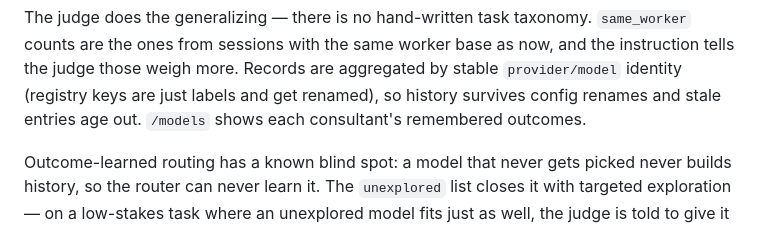
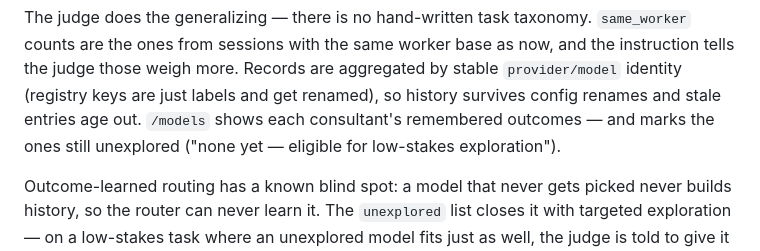
Before and after one commit to geocine/geocine-pi, a Markdown page: docs/consultation-routing.md, the part around the change. Rendered like a GitHub page.

Commit message:
docs: note unexplored marker in /models output

```diff
--- a/docs/consultation-routing.md
+++ b/docs/consultation-routing.md
@@ -170,7 +170,9 @@ The judge does the generalizing — there is no hand-written task taxonomy.
 as now, and the instruction tells the judge those weigh more. Records are
 aggregated by stable `provider/model` identity (registry keys are just
 labels and get renamed), so history survives config renames and stale
-entries age out. `/models` shows each consultant's remembered outcomes.
+entries age out. `/models` shows each consultant's remembered outcomes —
+and marks the ones still unexplored ("none yet — eligible for low-stakes
+exploration").
 
 Outcome-learned routing has a known blind spot: a model that never gets
 picked never builds history, so the router can never learn it. The
```
